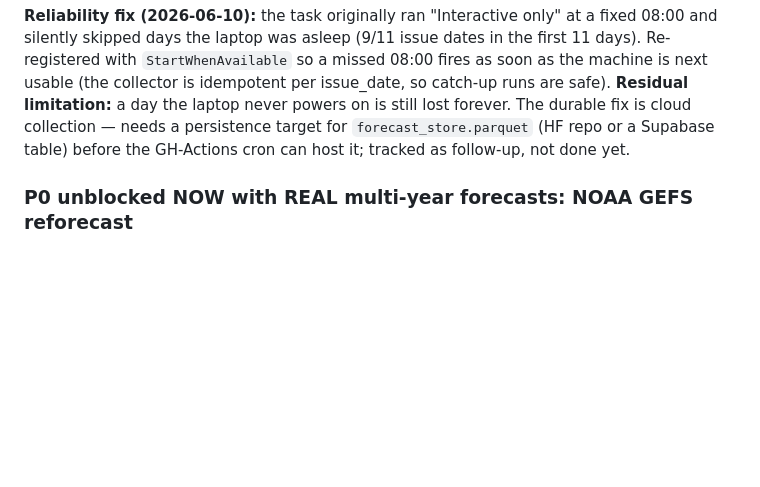
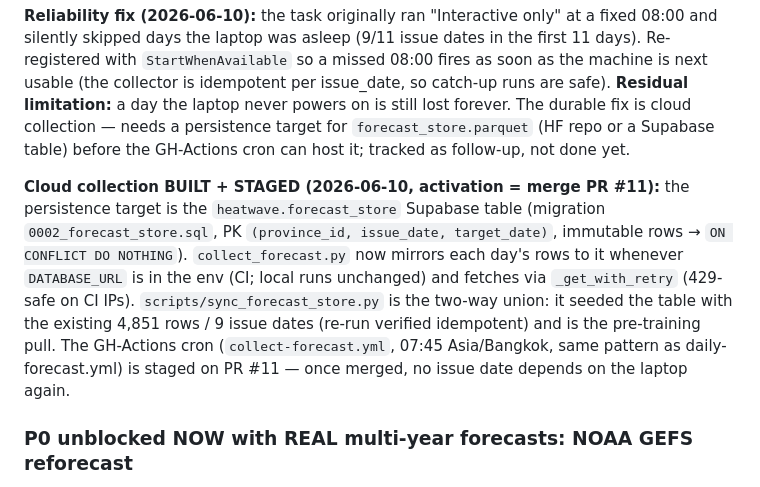
Before and after one commit to MCTEEKUNG/Heatwave_Backend_Elysia, a Markdown page: docs/MODEL-IMPROVEMENT.md, the part around the change. Drawn GitHub-style; blank space fills up the shorter version.

Commit message:
docs(p0): cloud collector staged (PR #11) + execution log
Co-Authored-By: Claude Fable 5 <noreply@anthropic.com>

```diff
--- a/docs/MODEL-IMPROVEMENT.md
+++ b/docs/MODEL-IMPROVEMENT.md
@@ -245,6 +245,17 @@ still lost forever. The durable fix is cloud collection — needs a persistence
 for `forecast_store.parquet` (HF repo or a Supabase table) before the GH-Actions cron
 can host it; tracked as follow-up, not done yet.
 
+**Cloud collection BUILT + STAGED (2026-06-10, activation = merge PR #11):** the
+persistence target is the `heatwave.forecast_store` Supabase table (migration
+`0002_forecast_store.sql`, PK `(province_id, issue_date, target_date)`, immutable
+rows → `ON CONFLICT DO NOTHING`). `collect_forecast.py` now mirrors each day's rows
+to it whenever `DATABASE_URL` is in the env (CI; local runs unchanged) and fetches
+via `_get_with_retry` (429-safe on CI IPs). `scripts/sync_forecast_store.py` is the
+two-way union: it seeded the table with the existing 4,851 rows / 9 issue dates
+(re-run verified idempotent) and is the pre-training pull. The GH-Actions cron
+(`collect-forecast.yml`, 07:45 Asia/Bangkok, same pattern as daily-forecast.yml)
+is staged on PR #11 — once merged, no issue date depends on the laptop again.
+
 ### P0 unblocked NOW with REAL multi-year forecasts: NOAA GEFS reforecast
 
 The forward-collector waits months; we don't have to. **NOAA GEFSv12 reforecast**
```
Also changed, not shown: 1 other file.
